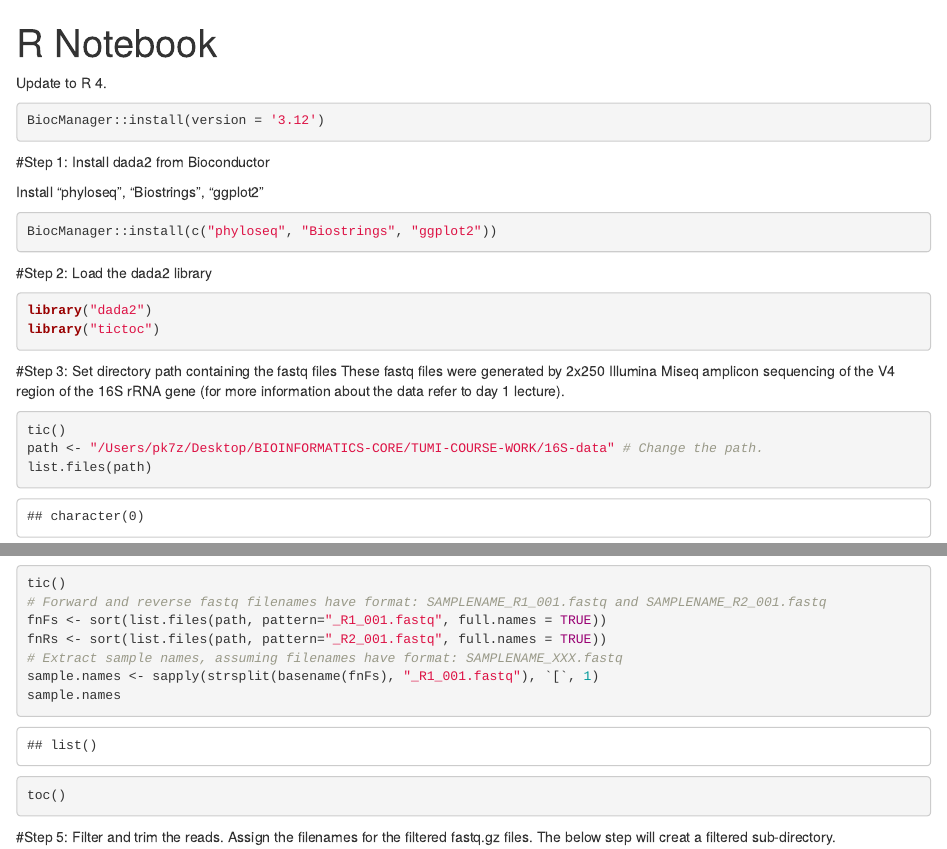
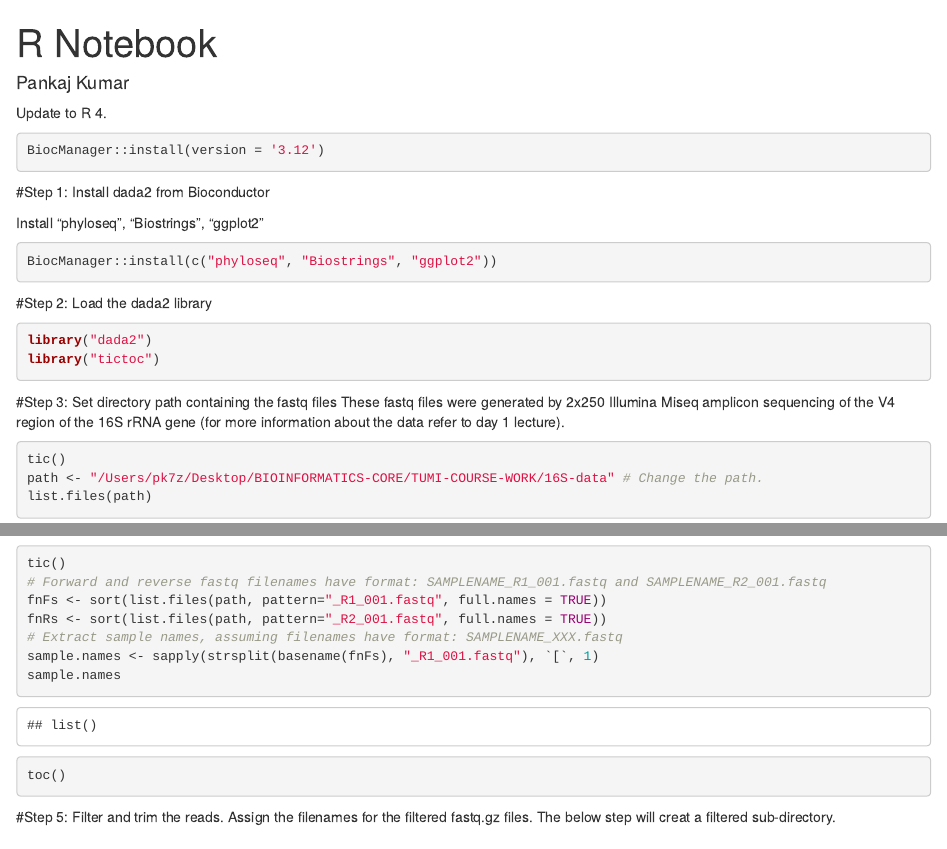
Before and after one commit to uva-tumi/microbiome_course_2021, an R Markdown document (16S/16S_analysis.Rmd): the page in a window 1100 px wide, from its top, and a second part further down, joined at a grey line. Rendered offline with R 4.5, knitr and Pandoc, with nearby package versions; some code elsewhere in the file could not run offline.

Commit message:
added Pankaj as author for original 16S script

```diff
--- a/16S/16S_analysis.Rmd
+++ b/16S/16S_analysis.Rmd
@@ -1,6 +1,7 @@
 ---
 title: "R Notebook"
 output: html_notebook
+author: Pankaj Kumar
 ---
 
 
```
